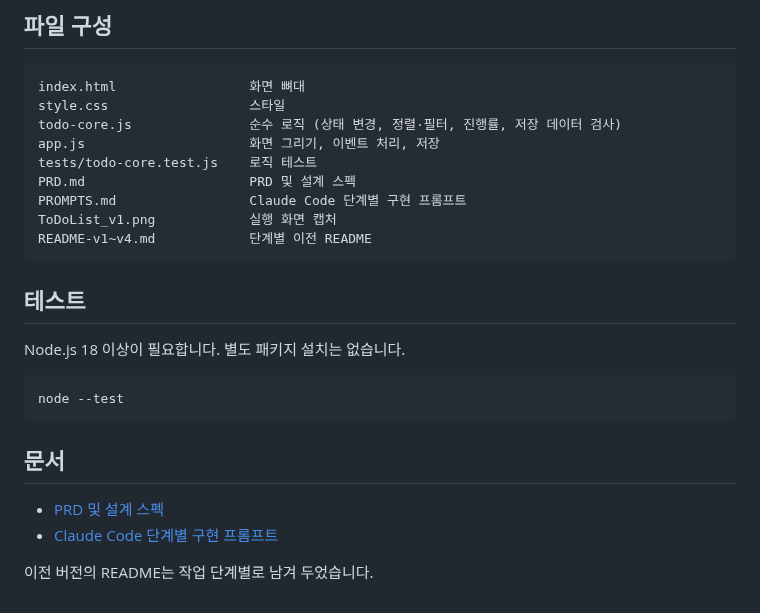
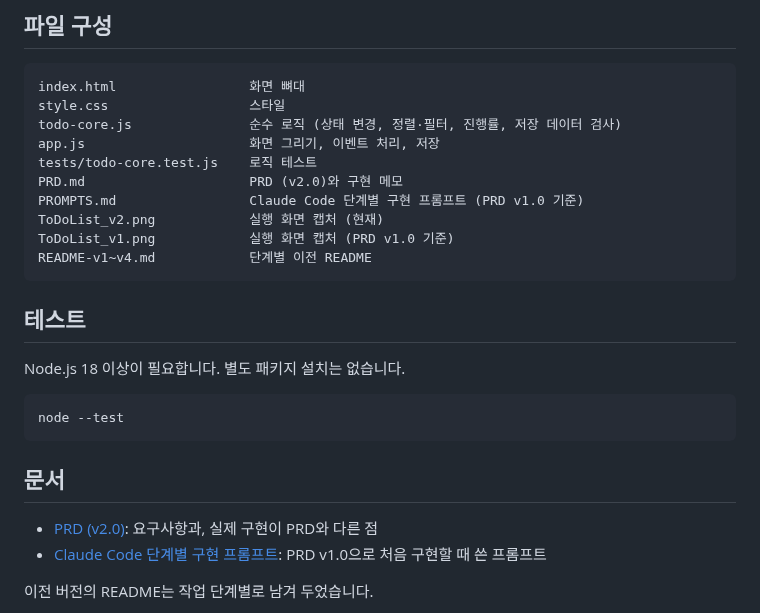
Before and after one commit to kjykjy3151-eng/Study02_ToDoList, a Markdown page: README.md, the part around one of its changes. Drawn GitHub-style.

````diff
--- a/README.md
+++ b/README.md
@@ -52,9 +56,10 @@ style.css                  스타일
 todo-core.js               순수 로직 (상태 변경, 정렬·필터, 진행률, 저장 데이터 검사)
 app.js                     화면 그리기, 이벤트 처리, 저장
 tests/todo-core.test.js    로직 테스트
-PRD.md                     PRD 및 설계 스펙
-PROMPTS.md                 Claude Code 단계별 구현 프롬프트
-ToDoList_v1.png            실행 화면 캡처
+PRD.md                     PRD (v2.0)와 구현 메모
+PROMPTS.md                 Claude Code 단계별 구현 프롬프트 (PRD v1.0 기준)
+ToDoList_v2.png            실행 화면 캡처 (현재)
+ToDoList_v1.png            실행 화면 캡처 (PRD v1.0 기준)
 README-v1~v4.md            단계별 이전 README
 ```
 
@@ -68,8 +73,8 @@ node --test
 
 ## 문서
 
-- [PRD 및 설계 스펙](PRD.md)
-- [Claude Code 단계별 구현 프롬프트](PROMPTS.md)
+- [PRD (v2.0)](PRD.md): 요구사항과, 실제 구현이 PRD와 다른 점
+- [Claude Code 단계별 구현 프롬프트](PROMPTS.md): PRD v1.0으로 처음 구현할 때 쓴 프롬프트
 
 이전 버전의 README는 작업 단계별로 남겨 두었습니다.
 
````
Also changed, not shown: other parts of README.md (+11 -7 lines), PRD.md (+130 -238 lines), ToDoList_v2.png (added), 3 other files.
